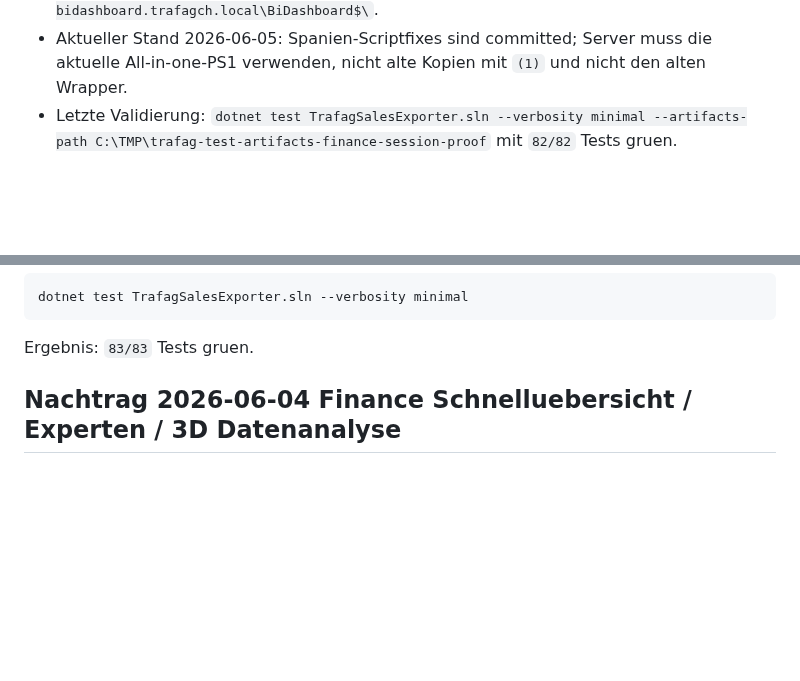
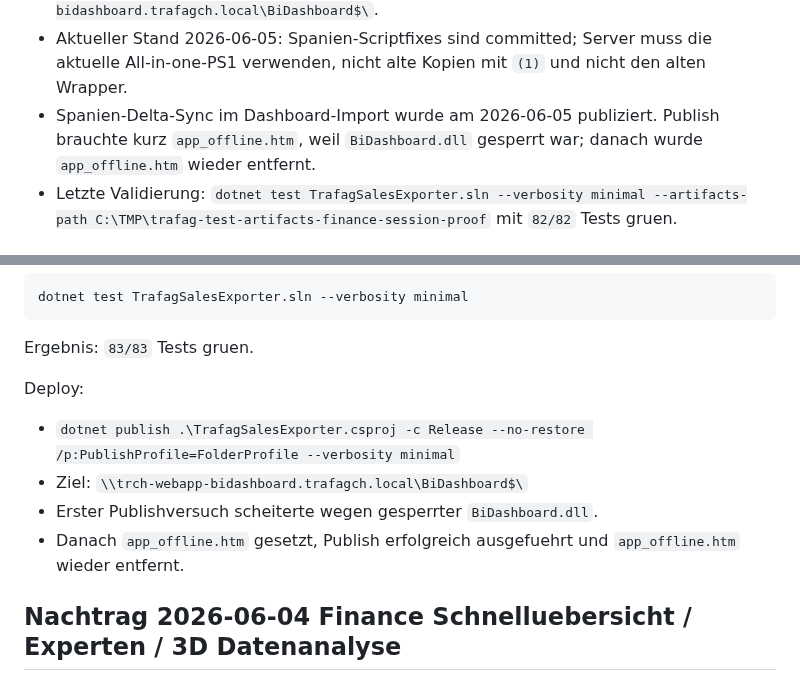
Before and after one commit to metacube2/Ai, a Markdown page: TrafagSalesExporter/lastchange.md, 2 parts joined by grey strips. Drawn GitHub-style; blank space fills up the shorter version.

Commit message:
Document Spain delta import deployment

````diff
--- a/TrafagSalesExporter/lastchange.md
+++ b/TrafagSalesExporter/lastchange.md
@@ -47,6 +47,7 @@ Diese Datei ist fuer tokenarme RAG-Nutzung komprimiert.
 - Neu umgesetzt und deployed: Browser-Favicon `wwwroot/favicon.svg` und Head-Link in `Components/App.razor`.
 - Letzter dokumentierter Finance-Deploy: 2026-06-04 nach 3D-Datenanalyse-/Schnelluebersicht-Anpassungen auf `\\trch-webapp-bidashboard.trafagch.local\BiDashboard$\`.
 - Aktueller Stand 2026-06-05: Spanien-Scriptfixes sind committed; Server muss die aktuelle All-in-one-PS1 verwenden, nicht alte Kopien mit `(1)` und nicht den alten Wrapper.
+- Spanien-Delta-Sync im Dashboard-Import wurde am 2026-06-05 publiziert. Publish brauchte kurz `app_offline.htm`, weil `BiDashboard.dll` gesperrt war; danach wurde `app_offline.htm` wieder entfernt.
 - Letzte Validierung: `dotnet test TrafagSalesExporter.sln --verbosity minimal --artifacts-path C:\TMP\trafag-test-artifacts-finance-session-proof` mit `82/82` Tests gruen.
 
 ## Nachtrag 2026-06-05 Spanien Sage / rclone Upload
@@ -176,6 +177,13 @@ dotnet test TrafagSalesExporter.sln --verbosity minimal
 ```
 
 Ergebnis: `83/83` Tests gruen.
+
+Deploy:
+
+- `dotnet publish .\TrafagSalesExporter.csproj -c Release --no-restore /p:PublishProfile=FolderProfile --verbosity minimal`
+- Ziel: `\\trch-webapp-bidashboard.trafagch.local\BiDashboard$\`
+- Erster Publishversuch scheiterte wegen gesperrter `BiDashboard.dll`.
+- Danach `app_offline.htm` gesetzt, Publish erfolgreich ausgefuehrt und `app_offline.htm` wieder entfernt.
 
 ## Nachtrag 2026-06-04 Finance Schnelluebersicht / Experten / 3D Datenanalyse
 
````
Also changed, not shown: 1 other file.
